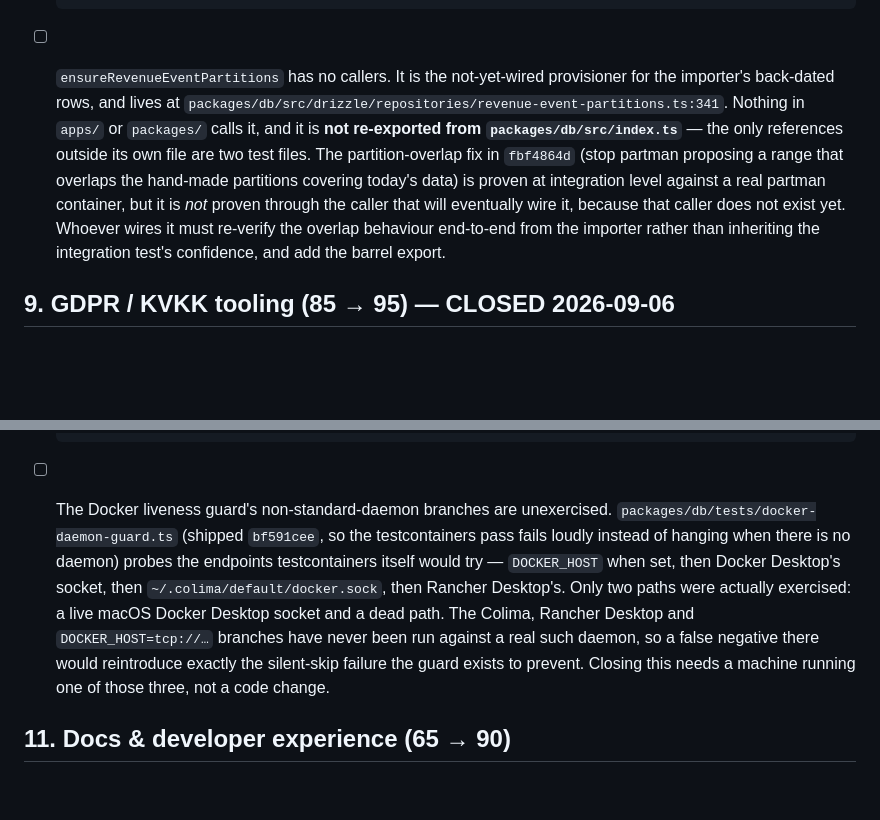
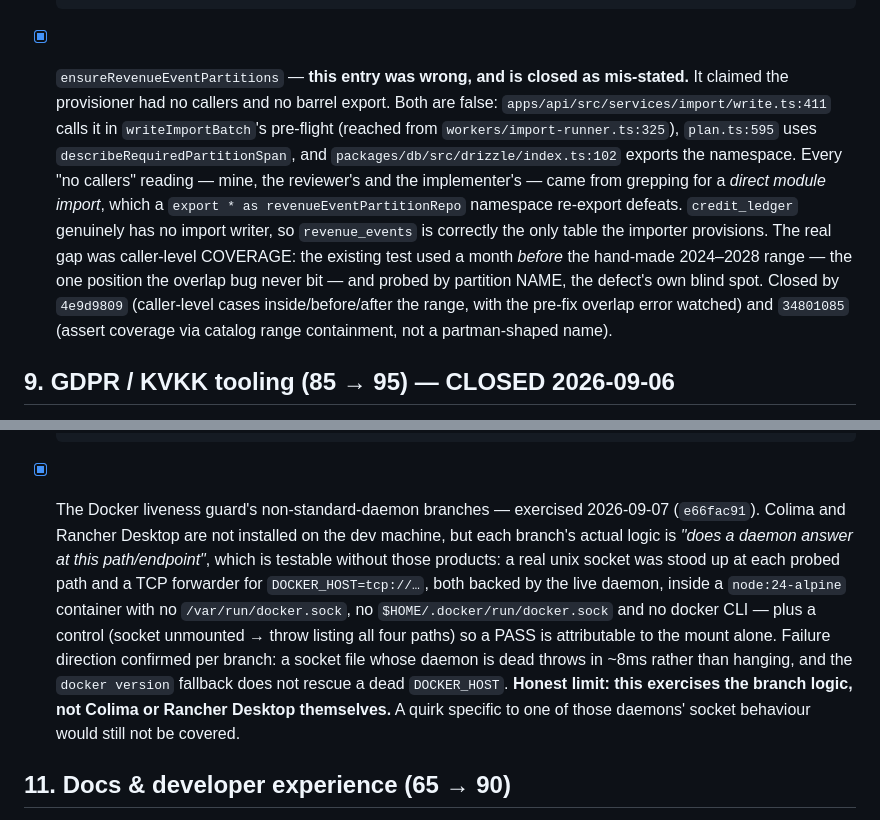
Before and after one commit to broverse/rovenue, a Markdown page: ROADMAP.md, 2 parts joined by grey strips. Rendered like a GitHub page; blank space fills up the shorter version.

Commit message:
docs(roadmap): correct two entries that went stale during the work
- `ensureRevenueEventPartitions has no callers` was simply wrong. It IS
  called, at services/import/write.ts:411 via the `revenueEventPartitionRepo`
  namespace export, and the barrel does export it. Three separate readings
  (mine, the reviewer's, the implementer's) all grepped for a direct module
  import, which a `export * as` re-export defeats. Recorded as mis-stated
  rather than quietly deleted — the wrong lookup is the reusable lesson.
  The real gap was caller-level coverage, closed by 4e9d9809 and 34801085.

- The Docker guard's Colima/Rancher/tcp branches are no longer unexercised;
  e66fac91 stood up real sockets at each probed path backed by the live
  daemon, with a control proving the PASS came from the mount. The entry now
  states the honest limit: that tests the branch logic, not those products.

Co-Authored-By: Claude Opus 5 (1M context) <noreply@anthropic.com>
Claude-Session: https://claude.ai/code/session_01H5v1WwECNnsy75aN4mtcTu

```diff
--- a/ROADMAP.md
+++ b/ROADMAP.md
@@ -936,19 +936,23 @@ else in the framework/provider-breadth dimension is done.
       non-zero value; and partition naming on these two parents is now split
       (`_YYYY_MM` for the pre-2029 hand-made children, partman's `_pYYYYMMDD`
       from 2029-01 on).
-- [ ] `ensureRevenueEventPartitions` has no callers. It is the not-yet-wired
-      provisioner for the importer's back-dated rows, and lives at
-      `packages/db/src/drizzle/repositories/revenue-event-partitions.ts:341`.
-      Nothing in `apps/` or `packages/` calls it, and it is **not re-exported
-      from `packages/db/src/index.ts`** — the only references outside its own
-      file are two test files. The partition-overlap fix in `fbf4864d` (stop
-      partman proposing a range that overlaps the hand-made partitions
-      covering today's data) is proven at integration level against a real
-      partman container, but it is *not* proven through the caller that will
-      eventually wire it, because that caller does not exist yet. Whoever
-      wires it must re-verify the overlap behaviour end-to-end from the
-      importer rather than inheriting the integration test's confidence, and
-      add the barrel export.
+- [x] `ensureRevenueEventPartitions` — **this entry was wrong, and is closed as
+      mis-stated.** It claimed the provisioner had no callers and no barrel
+      export. Both are false: `apps/api/src/services/import/write.ts:411` calls
+      it in `writeImportBatch`'s pre-flight (reached from
+      `workers/import-runner.ts:325`), `plan.ts:595` uses
+      `describeRequiredPartitionSpan`, and `packages/db/src/drizzle/index.ts:102`
+      exports the namespace. Every "no callers" reading — mine, the reviewer's
+      and the implementer's — came from grepping for a *direct module import*,
+      which a `export * as revenueEventPartitionRepo` namespace re-export
+      defeats. `credit_ledger` genuinely has no import writer, so
+      `revenue_events` is correctly the only table the importer provisions.
+      The real gap was caller-level COVERAGE: the existing test used a month
+      *before* the hand-made 2024–2028 range — the one position the overlap bug
+      never bit — and probed by partition NAME, the defect's own blind spot.
+      Closed by `4e9d9809` (caller-level cases inside/before/after the range,
+      with the pre-fix overlap error watched) and `34801085` (assert coverage
+      via catalog range containment, not a partman-shaped name).
 
 ## 9. GDPR / KVKK tooling (85 → 95) — CLOSED 2026-09-06
 
@@ -1216,18 +1220,21 @@ else in the framework/provider-breadth dimension is done.
       only catch it once a bad entry is actually committed.
       (That last sentence is what `539bc8c0` answered — the generator now
       corrects the entry before it is ever committed.)
-- [ ] The Docker liveness guard's non-standard-daemon branches are unexercised.
-      `packages/db/tests/docker-daemon-guard.ts` (shipped `bf591cee`, so the
-      testcontainers pass fails loudly instead of hanging when there is no
-      daemon) probes the endpoints testcontainers itself would try —
-      `DOCKER_HOST` when set, then Docker Desktop's socket, then
-      `~/.colima/default/docker.sock`, then Rancher Desktop's. Only two paths
-      were actually exercised: a live macOS Docker Desktop socket and a dead
-      path. The Colima, Rancher Desktop and `DOCKER_HOST=tcp://…` branches
-      have never been run against a real such daemon, so a false negative
-      there would reintroduce exactly the silent-skip failure the guard
-      exists to prevent. Closing this needs a machine running one of those
-      three, not a code change.
+- [x] The Docker liveness guard's non-standard-daemon branches — exercised
+      2026-09-07 (`e66fac91`). Colima and Rancher Desktop are not installed on
+      the dev machine, but each branch's actual logic is *"does a daemon answer
+      at this path/endpoint"*, which is testable without those products: a real
+      unix socket was stood up at each probed path and a TCP forwarder for
+      `DOCKER_HOST=tcp://…`, both backed by the live daemon, inside a
+      `node:24-alpine` container with no `/var/run/docker.sock`, no
+      `$HOME/.docker/run/docker.sock` and no docker CLI — plus a control (socket
+      unmounted → throw listing all four paths) so a PASS is attributable to the
+      mount alone. Failure direction confirmed per branch: a socket file whose
+      daemon is dead throws in ~8ms rather than hanging, and the `docker version`
+      fallback does not rescue a dead `DOCKER_HOST`.
+      **Honest limit: this exercises the branch logic, not Colima or Rancher
+      Desktop themselves.** A quirk specific to one of those daemons' socket
+      behaviour would still not be covered.
 
 ## 11. Docs & developer experience (65 → 90)
 
```
